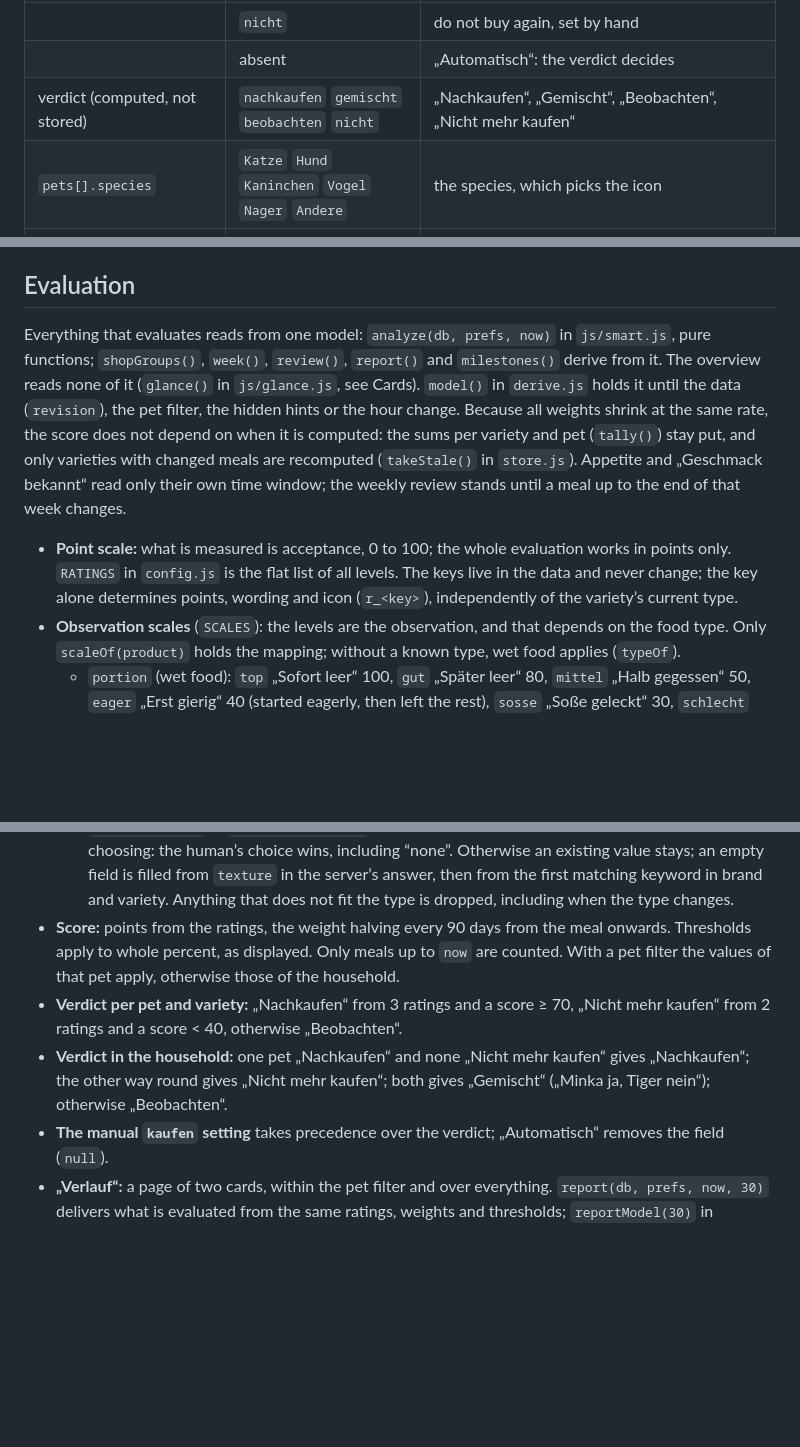
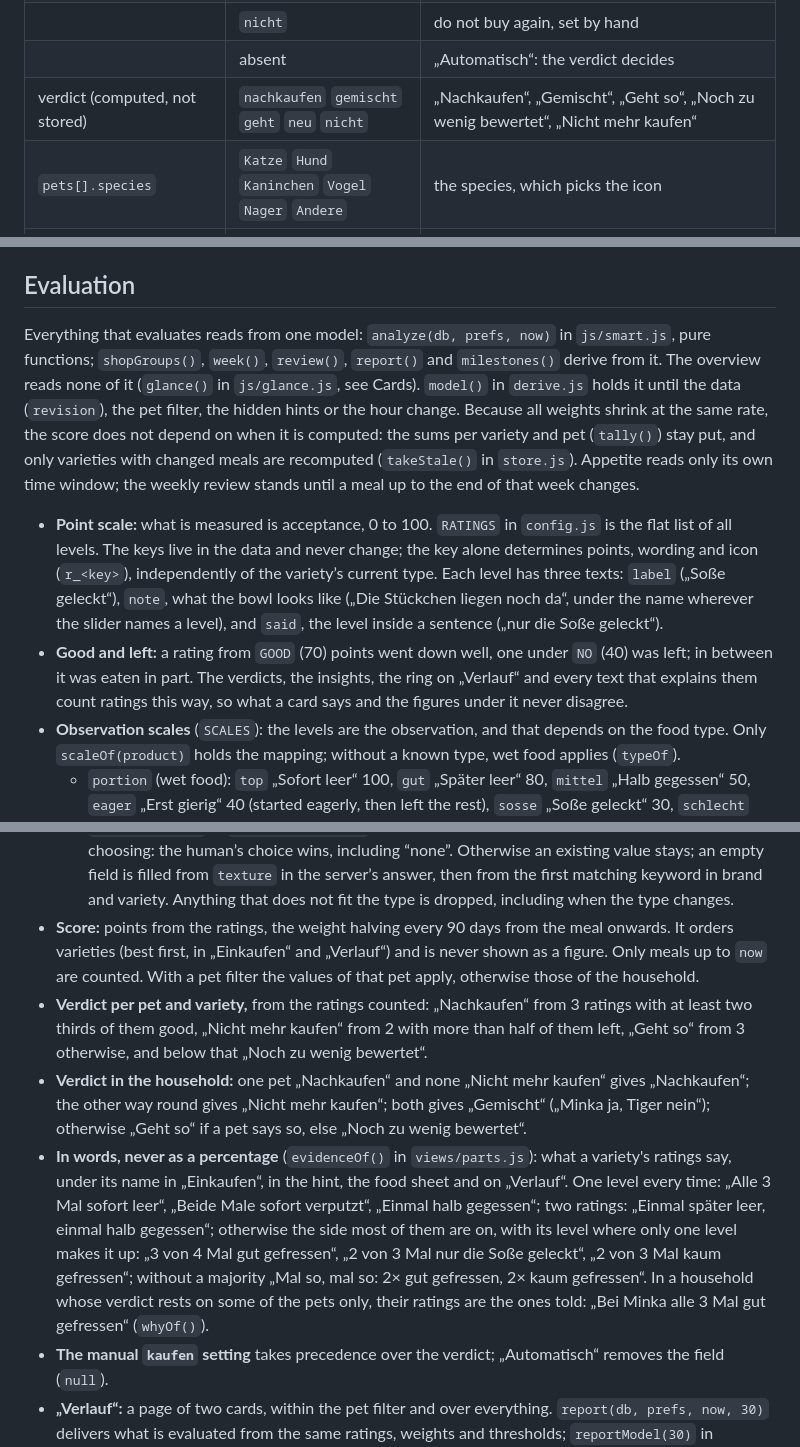
Before and after one commit to hazymorning/Schmeckts, a Markdown page: PROJECT.md, 3 parts joined by grey strips. Rendered like a GitHub page; blank space fills up the shorter version.

```diff
--- a/PROJECT.md
+++ b/PROJECT.md
@@ -80,7 +80,7 @@ prefs = { theme, hiddenHints, closedWeek, milestones, remind, feedRemind, backdr
 | `products[].kaufen` | `immer` | buy again, set by hand; beats the computed verdict |
 | | `nicht` | do not buy again, set by hand |
 | | absent | „Automatisch“: the verdict decides |
-| verdict (computed, not stored) | `nachkaufen` `gemischt` `beobachten` `nicht` | „Nachkaufen“, „Gemischt“, „Beobachten“, „Nicht mehr kaufen“ |
+| verdict (computed, not stored) | `nachkaufen` `gemischt` `geht` `neu` `nicht` | „Nachkaufen“, „Gemischt“, „Geht so“, „Noch zu wenig bewertet“, „Nicht mehr kaufen“ |
 | `pets[].species` | `Katze` `Hund` `Kaninchen` `Vogel` `Nager` `Andere` | the species, which picks the icon |
 | `servings[].status` (this phone only) | `reading` | the phone is reading the text off the photo |
 | | `recognizing` | the server is recognising the photo |
@@ -128,9 +128,10 @@ Apart from `/api/info` every request needs `Authorization: Bearer <code>`, and `
 
 ## Evaluation
 
-Everything that evaluates reads from one model: `analyze(db, prefs, now)` in `js/smart.js`, pure functions; `shopGroups()`, `week()`, `review()`, `report()` and `milestones()` derive from it. The overview reads none of it (`glance()` in `js/glance.js`, see Cards). `model()` in `derive.js` holds it until the data (`revision`), the pet filter, the hidden hints or the hour change. Because all weights shrink at the same rate, the score does not depend on when it is computed: the sums per variety and pet (`tally()`) stay put, and only varieties with changed meals are recomputed (`takeStale()` in `store.js`). Appetite and „Geschmack bekannt“ read only their own time window; the weekly review stands until a meal up to the end of that week changes.
+Everything that evaluates reads from one model: `analyze(db, prefs, now)` in `js/smart.js`, pure functions; `shopGroups()`, `week()`, `review()`, `report()` and `milestones()` derive from it. The overview reads none of it (`glance()` in `js/glance.js`, see Cards). `model()` in `derive.js` holds it until the data (`revision`), the pet filter, the hidden hints or the hour change. Because all weights shrink at the same rate, the score does not depend on when it is computed: the sums per variety and pet (`tally()`) stay put, and only varieties with changed meals are recomputed (`takeStale()` in `store.js`). Appetite reads only its own time window; the weekly review stands until a meal up to the end of that week changes.
 
-- **Point scale:** what is measured is acceptance, 0 to 100; the whole evaluation works in points only. `RATINGS` in `config.js` is the flat list of all levels. The keys live in the data and never change; the key alone determines points, wording and icon (`r_<key>`), independently of the variety’s current type.
+- **Point scale:** what is measured is acceptance, 0 to 100. `RATINGS` in `config.js` is the flat list of all levels. The keys live in the data and never change; the key alone determines points, wording and icon (`r_<key>`), independently of the variety’s current type. Each level has three texts: `label` („Soße geleckt“), `note`, what the bowl looks like („Die Stückchen liegen noch da“, under the name wherever the slider names a level), and `said`, the level inside a sentence („nur die Soße geleckt“).
+- **Good and left:** a rating from `GOOD` (70) points went down well, one under `NO` (40) was left; in between it was eaten in part. The verdicts, the insights, the ring on „Verlauf“ and every text that explains them count ratings this way, so what a card says and the figures under it never disagree.
 - **Observation scales** (`SCALES`): the levels are the observation, and that depends on the food type. Only `scaleOf(product)` holds the mapping; without a known type, wet food applies (`typeOf`).
   - `portion` (wet food): `top` „Sofort leer“ 100, `gut` „Später leer“ 80, `mittel` „Halb gegessen“ 50, `eager` „Erst gierig“ 40 (started eagerly, then left the rest), `sosse` „Soße geleckt“ 30, `schlecht` „Kaum angerührt“ 0.
   - `bowl` (dry food): `gern` „Gern gefressen“ 100, `normal` „Normal gefressen“ 80, `wenig` „Wenig gefressen“ 35, `liegen` „Liegen gelassen“ 0.
@@ -142,9 +143,10 @@ Everything that evaluates reads from one model: `analyze(db, prefs, now)` in `js
   - Treats, „Snack-Art“: `knusprig` „Knusprig“ (Knusp…, Crunch…), `weich` „Weich“ (soft, weich), `creme` „Creme“ (Creme, Cream, Paste), `milch` „Milch“ (Milch, Milk, Drink), `stick` „Stick“ (Stick, Streifen), `kau` „Kauartikel“ (Kau…, Chew).
   - A chip row under the type in the food sheet (takes effect at once; „Fester Block“ adds the note „Vor dem Servieren zerkleinern“) and while naming: single choice, a second tap clears it, never mandatory.
   - `applyTexture()` in `logic/products.js` runs after recognition, a barcode hit, naming and choosing: the human’s choice wins, including “none”. Otherwise an existing value stays; an empty field is filled from `texture` in the server’s answer, then from the first matching keyword in brand and variety. Anything that does not fit the type is dropped, including when the type changes.
-- **Score:** points from the ratings, the weight halving every 90 days from the meal onwards. Thresholds apply to whole percent, as displayed. Only meals up to `now` are counted. With a pet filter the values of that pet apply, otherwise those of the household.
-- **Verdict per pet and variety:** „Nachkaufen“ from 3 ratings and a score ≥ 70, „Nicht mehr kaufen“ from 2 ratings and a score < 40, otherwise „Beobachten“.
-- **Verdict in the household:** one pet „Nachkaufen“ and none „Nicht mehr kaufen“ gives „Nachkaufen“; the other way round gives „Nicht mehr kaufen“; both gives „Gemischt“ („Minka ja, Tiger nein“); otherwise „Beobachten“.
+- **Score:** points from the ratings, the weight halving every 90 days from the meal onwards. It orders varieties (best first, in „Einkaufen“ and „Verlauf“) and is never shown as a figure. Only meals up to `now` are counted. With a pet filter the values of that pet apply, otherwise those of the household.
+- **Verdict per pet and variety,** from the ratings counted: „Nachkaufen“ from 3 ratings with at least two thirds of them good, „Nicht mehr kaufen“ from 2 with more than half of them left, „Geht so“ from 3 otherwise, and below that „Noch zu wenig bewertet“.
+- **Verdict in the household:** one pet „Nachkaufen“ and none „Nicht mehr kaufen“ gives „Nachkaufen“; the other way round gives „Nicht mehr kaufen“; both gives „Gemischt“ („Minka ja, Tiger nein“); otherwise „Geht so“ if a pet says so, else „Noch zu wenig bewertet“.
+- **In words, never as a percentage** (`evidenceOf()` in `views/parts.js`): what a variety's ratings say, under its name in „Einkaufen“, in the hint, the food sheet and on „Verlauf“. One level every time: „Alle 3 Mal sofort leer“, „Beide Male sofort verputzt“, „Einmal halb gegessen“; two ratings: „Einmal später leer, einmal halb gegessen“; otherwise the side most of them are on, with its level where only one level makes it up: „3 von 4 Mal gut gefressen“, „2 von 3 Mal nur die Soße geleckt“, „2 von 3 Mal kaum gefressen“; without a majority „Mal so, mal so: 2× gut gefressen, 2× kaum gefressen“. In a household whose verdict rests on some of the pets only, their ratings are the ones told: „Bei Minka alle 3 Mal gut gefressen“ (`whyOf()`).
 - **The manual `kaufen` setting** takes precedence over the verdict; „Automatisch“ removes the field (`null`).
 - **„Verlauf“:** a page of two cards, within the pet filter and over everything. `report(db, prefs, now, 30)` delivers what is evaluated from the same ratings, weights and thresholds; `reportModel(30)` in `derive.js` caches the result like the rest of the model and computes it only when the page opens. The list comes from `servingsInFilter()`, not from the evaluation, so the whole history is there whatever is evaluated. Two ways in, both on the home page: „Ganzer Verlauf“ and a day in the calendar.
   - **First card, „Die letzten 30 Tage“:** the ring and the figures, under them a 1px line and the best and the weakest variety. There is no span to choose: the evaluation always reads the last 30 days.
```
Also changed, not shown: other parts of PROJECT.md (+14 -13 lines).
